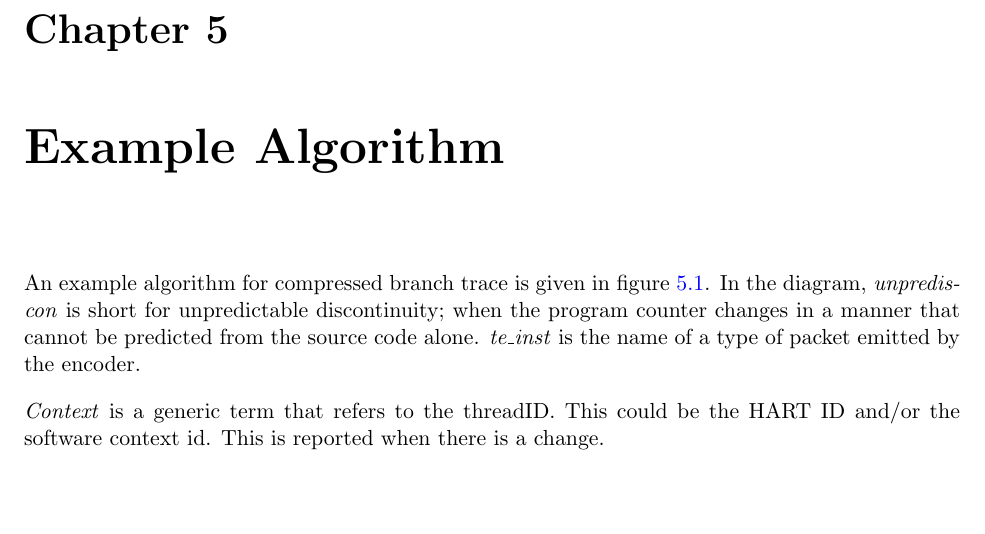
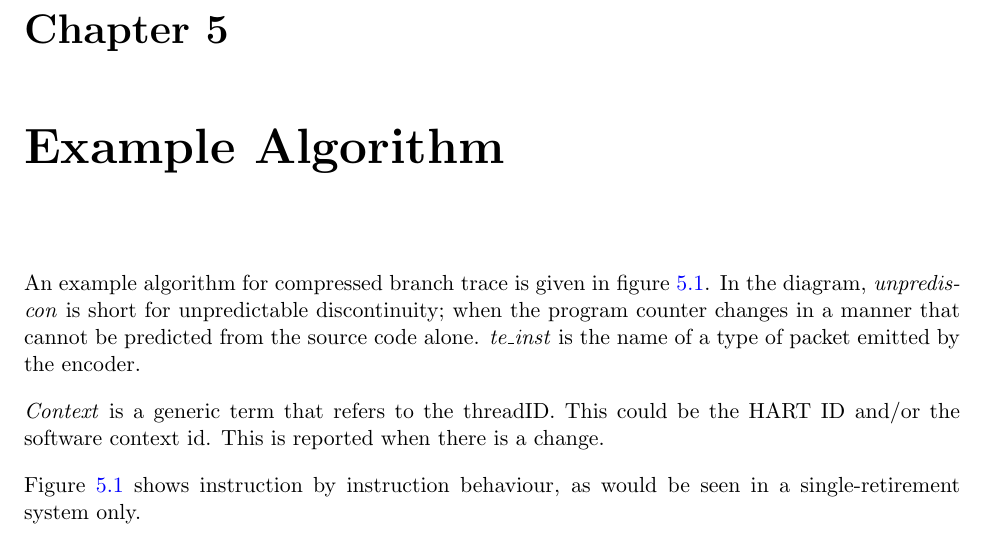
Before and after one commit to riscv-non-isa/riscv-trace-spec, a LaTeX thesis (riscv-trace-spec.tex, which reads exampleAlgorithm.tex): part of page 23 of 29, cut so that both start at the same text, the shorter picture padded with empty space. Compiled offline with pdfLaTeX.

Commit message:
Update to the algorithm fowchart

```diff
--- a/exampleAlgorithm.tex
+++ b/exampleAlgorithm.tex
@@ -11,3 +17,6 @@ An example algorithm for compressed branch trace is given in figure \ref{fig:alg
   \label{fig:algo}
 \end{center}
 \end{figure}
+
+Figure \ref{fig:algo} shows instruction by instruction behaviour, as would be
+seen in a single-retirement system only.
```
Also changed, not shown: algo.png, exampleAlgorithm.tex (10 more changed lines).
